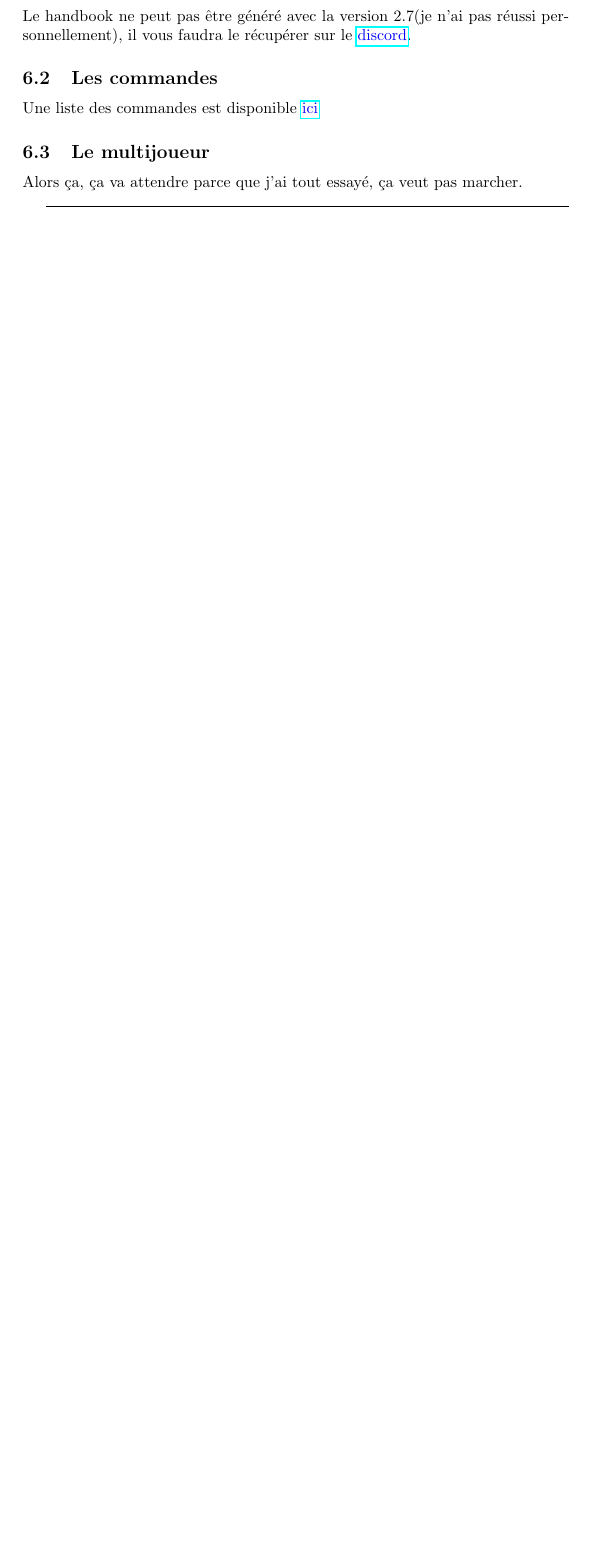
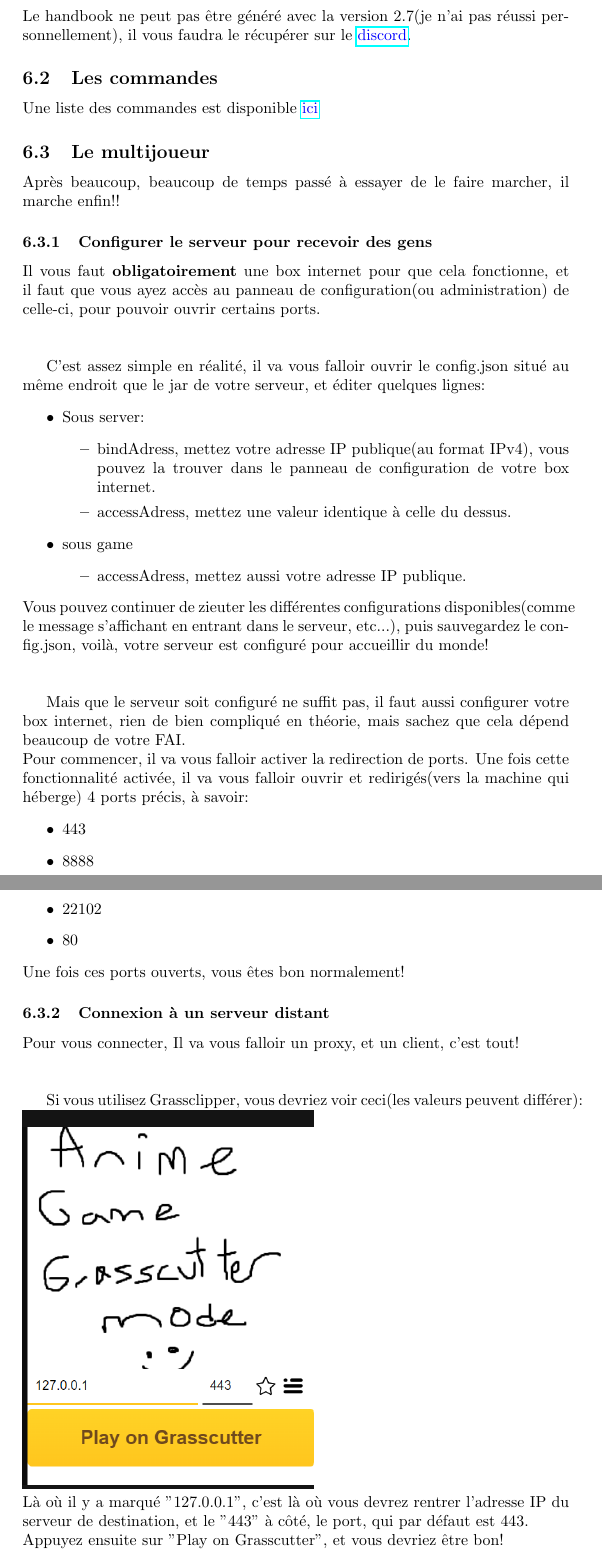
Before and after one commit to JojoAz1605/Guide-du-mage-noir, a LaTeX document (Le petit guide du mage noir.tex): part of page 10 of 10 before the commit and two parts of pages 10 and 11 of 12 after it, the two joined at a grey line, cut so that both start at the same text, the shorter picture padded with empty space. Compiled offline with pdfLaTeX.

Commit message:
Rajout de la section sur le multi

```diff
--- a/Le petit guide du mage noir.tex
+++ b/Le petit guide du mage noir.tex
@@ -182,4 +182,39 @@ Le handbook ne peut pas être généré avec la version 2.7(je n'ai pas réussi
 Une liste des commandes est disponible \href{https://github.com/Grasscutters/Grasscutter/wiki/Commands}{\textcolor{blue}{ici}}
 
 \subsection{Le multijoueur}
-Alors ça, ça va attendre parce que j'ai tout essayé, ça veut pas marcher.
+Après beaucoup, beaucoup de temps passé à essayer de le faire marcher, il marche enfin!!
+
+\subsubsection{Configurer le serveur pour recevoir des gens}
+Il vous faut \textbf{obligatoirement} une box internet pour que cela fonctionne, et il faut que vous ayez accès au panneau de configuration(ou administration) de celle-ci, pour pouvoir ouvrir certains ports.\newline\newline
+
+C'est assez simple en réalité, il va vous falloir ouvrir le config.json situé au même endroit que le jar de votre serveur, et éditer quelques lignes:
+\begin{itemize}
+	\item Sous server:
+		\begin{itemize}
+			\item bindAdress, mettez votre adresse IP publique(au format IPv4), vous pouvez la trouver dans le panneau de configuration de votre box internet.
+			\item accessAdress, mettez une valeur identique à celle du dessus.
+		\end{itemize}
+	\item sous game
+		\begin{itemize}
+			\item accessAdress, mettez aussi votre adresse IP publique.
+		\end{itemize}
+\end{itemize}
+Vous pouvez continuer de zieuter les différentes configurations disponibles(comme le message s'affichant en entrant dans le serveur, etc...), puis sauvegardez le config.json, voilà, votre serveur est configuré pour accueillir du monde!\newline\newline
+
+Mais que le serveur soit configuré ne suffit pas, il faut aussi configurer votre box internet, rien de bien compliqué en théorie, mais sachez que cela dépend beaucoup de votre FAI.\newline
+Pour commencer, il va vous falloir activer la redirection de ports. Une fois cette fonctionnalité activée, il va vous falloir ouvrir et redirigés(vers la machine qui héberge) 4 ports précis, à savoir:
+\begin{itemize}
+	\item 443
+	\item 8888
+	\item 22102
+	\item 80
+\end{itemize}
+Une fois ces ports ouverts, vous êtes bon normalement!
+
+\subsubsection{Connexion à un serveur distant}
+Pour vous connecter, Il va vous falloir un proxy, et un client, c'est tout!\newline\newline
+
+Si vous utilisez Grassclipper, vous devriez voir ceci(les valeurs peuvent différer):\newline
+\includegraphics[scale=0.8]{img/grassclipper_co.png}\newline
+Là où il y a marqué "127.0.0.1", c'est là où vous devrez rentrer l'adresse IP du serveur de destination, et le "443" à côté, le port, qui par défaut est 443.\newline
+Appuyez ensuite sur "Play on Grasscutter", et vous devriez être bon!\newline\newline
```
Also changed, not shown: Le petit guide du mage noir.pdf, img/fiddler_co.png (added), img/grassclipper_co.png (added), Le petit guide du mage noir.tex (4 more changed lines), 5 other files.
